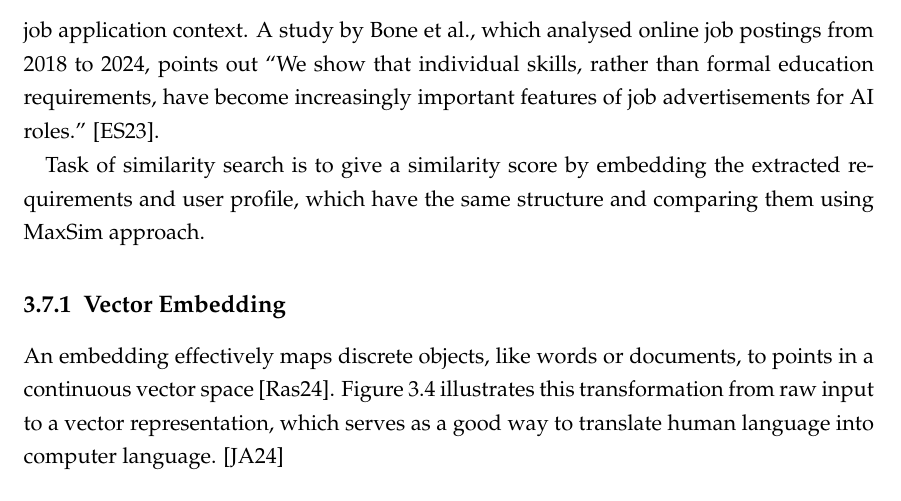
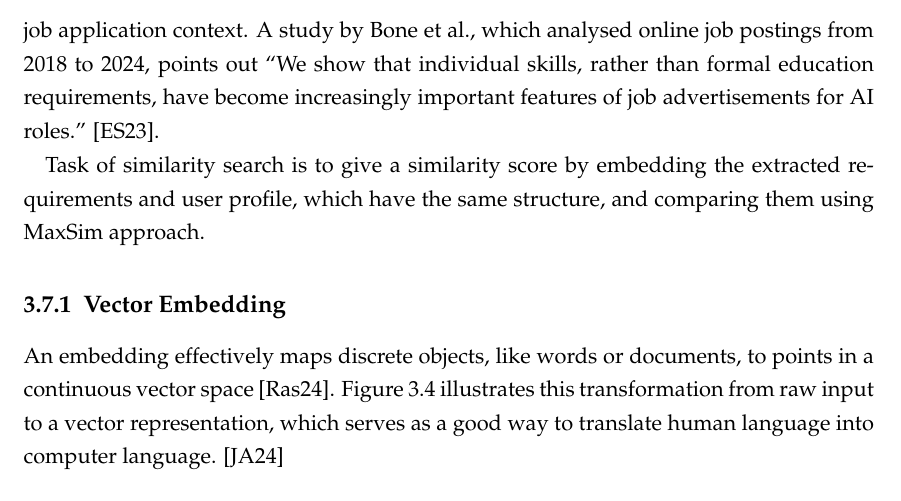
Before and after one commit to whoistahito/BA-Entwurf, a LaTeX thesis (Bachelorarbeit.tex, which reads conception.tex): part of page 18 of 48, cut so that both start at the same text. Compiled offline with pdfLaTeX.

Commit message:
Add comma for flow

```diff
--- a/conception.tex
+++ b/conception.tex
@@ -152,7 +152,7 @@ Once the job requirements have been extracted and validated, the second componen
 representations using the \textit{all‑MiniLM‑L6‑v2} sentence transformer model. As discussed in \autoref{introduction:similaritysearch}, this model offers strong zero‑shot performance for retrieval‑based tasks in job matching.\\
 The skills fields are weighted more because as studies show skills are more important in job application context. A study by Bone et al., which analysed online job postings from 2018 to 2024, points out ``We show that individual skills, rather than formal education requirements, have become increasingly important features of job advertisements for AI roles.'' \cite{skills-or-degree}.
 
-Task of similarity search is to give a similarity score by embedding the extracted requirements and user profile, which have the same structure and comparing them using MaxSim approach.
+Task of similarity search is to give a similarity score by embedding the extracted requirements and user profile, which have the same structure, and comparing them using MaxSim approach.
 
 \subsection{Vector Embedding} \label{sec:conception-vector-embedding}
 An embedding effectively maps discrete objects, like words or documents, to points in a continuous vector space \cite{llm-from-scratch}. \autoref{fig:embeddings-process} illustrates this transformation from raw input to a vector representation, which serves as a good way to translate human language into computer language. \cite{handson-llms-2024}
```
